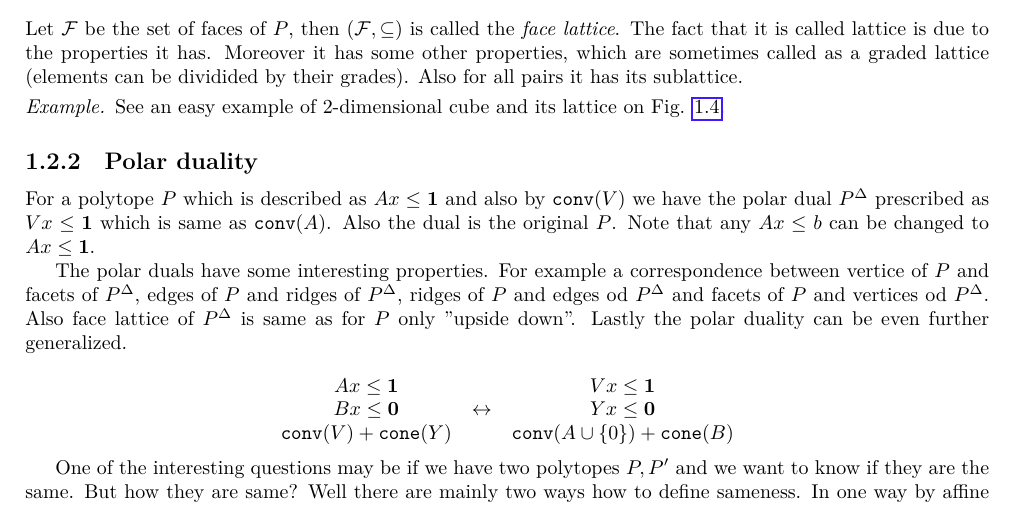
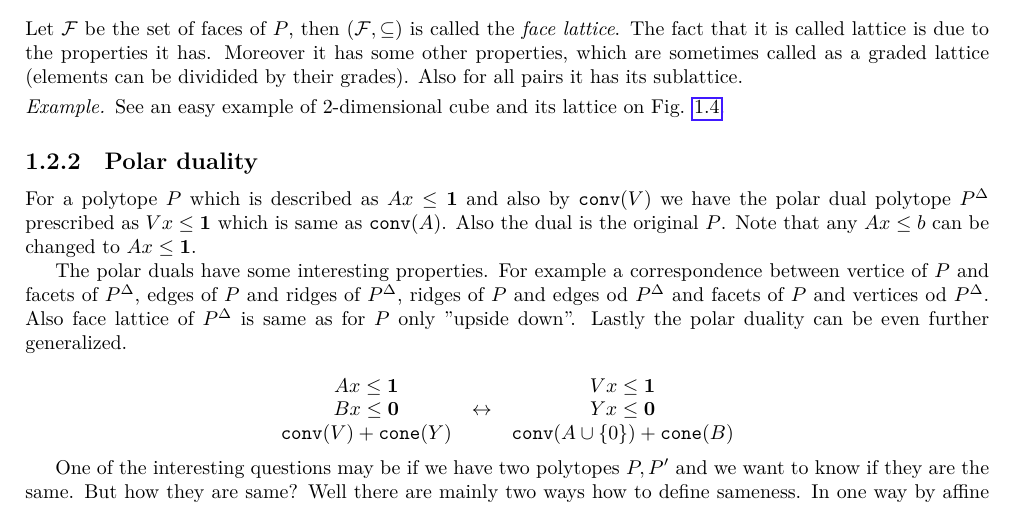
Before and after one commit to metury/notes, a LaTeX document (polyhedra/polyhedra.tex, which reads polyhedra/01-definitions.tex): part of page 5 of 22, cut so that both start at the same text. Compiled offline with LuaLaTeX.

Commit message:
txs auto checkin

```diff
--- a/polyhedra/01-definitions.tex
+++ b/polyhedra/01-definitions.tex
@@ -419,7 +419,7 @@ Let $\mathcal{F}$ be the set of faces of $P$, then $(\mathcal{F}, \subseteq)$ is
 
 \subsection{Polar duality}
 
-For a polytope $P$ which is described as $A x \leq \bm{1}$ and also by $\conv(V)$ we have the polar dual $P^{\Delta}$ prescribed as $V x \leq \bm{1}$ which is same as $\conv(A)$. Also the dual is the original $P$. Note that any $A x \leq b$ can be changed to $A x \leq \bm{1}$.
+For a polytope $P$ which is described as $A x \leq \bm{1}$ and also by $\conv(V)$ we have the polar dual polytope $P^{\Delta}$ prescribed as $V x \leq \bm{1}$ which is same as $\conv(A)$. Also the dual is the original $P$. Note that any $A x \leq b$ can be changed to $A x \leq \bm{1}$.
 
 The polar duals have some interesting properties. For example a correspondence between vertice of $P$ and facets of $P^{\Delta}$, edges of $P$ and ridges of $P^{\Delta}$, ridges of $P$ and edges od $P^{\Delta}$ and facets of $P$ and vertices od $P^{\Delta}$. Also face lattice of $P^{\Delta}$ is same as for $P$ only "upside down". Lastly the polar duality can be even further generalized.
 
```
